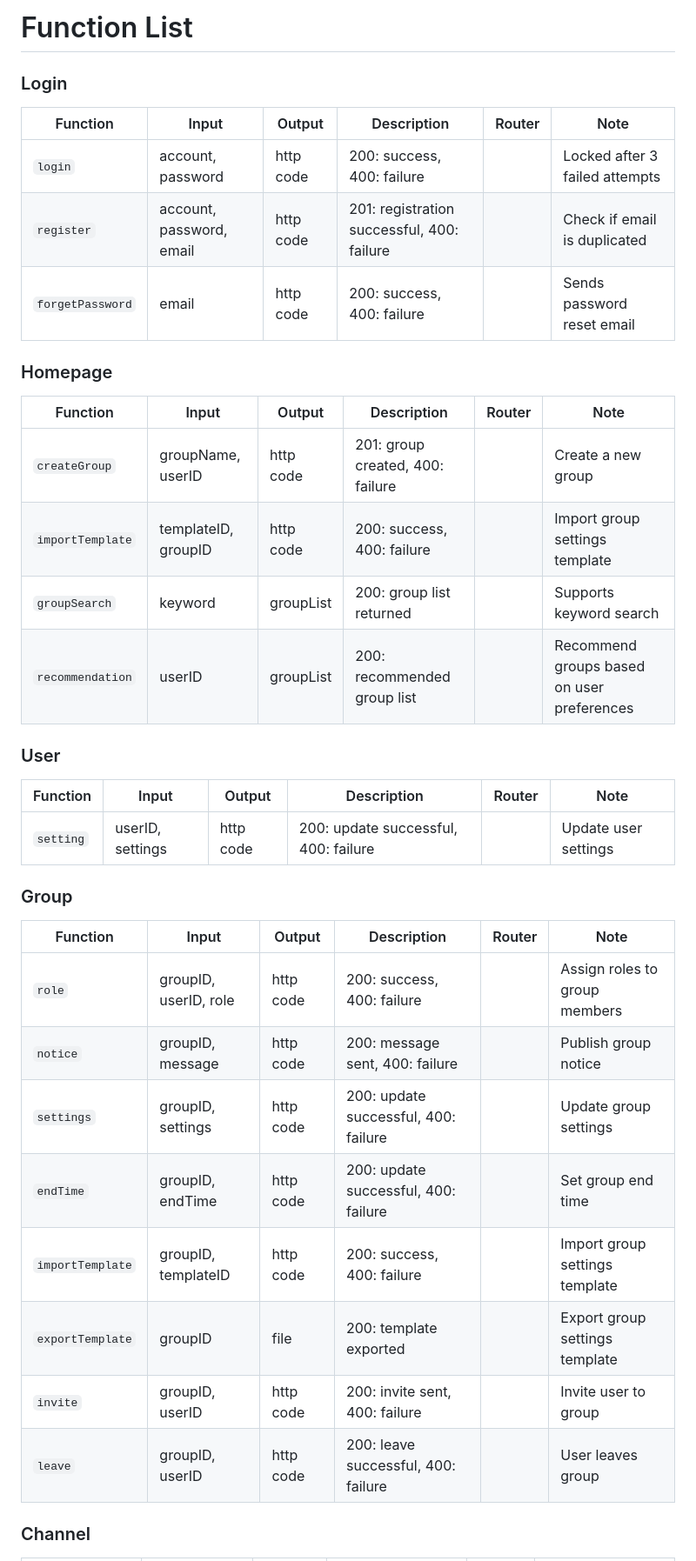
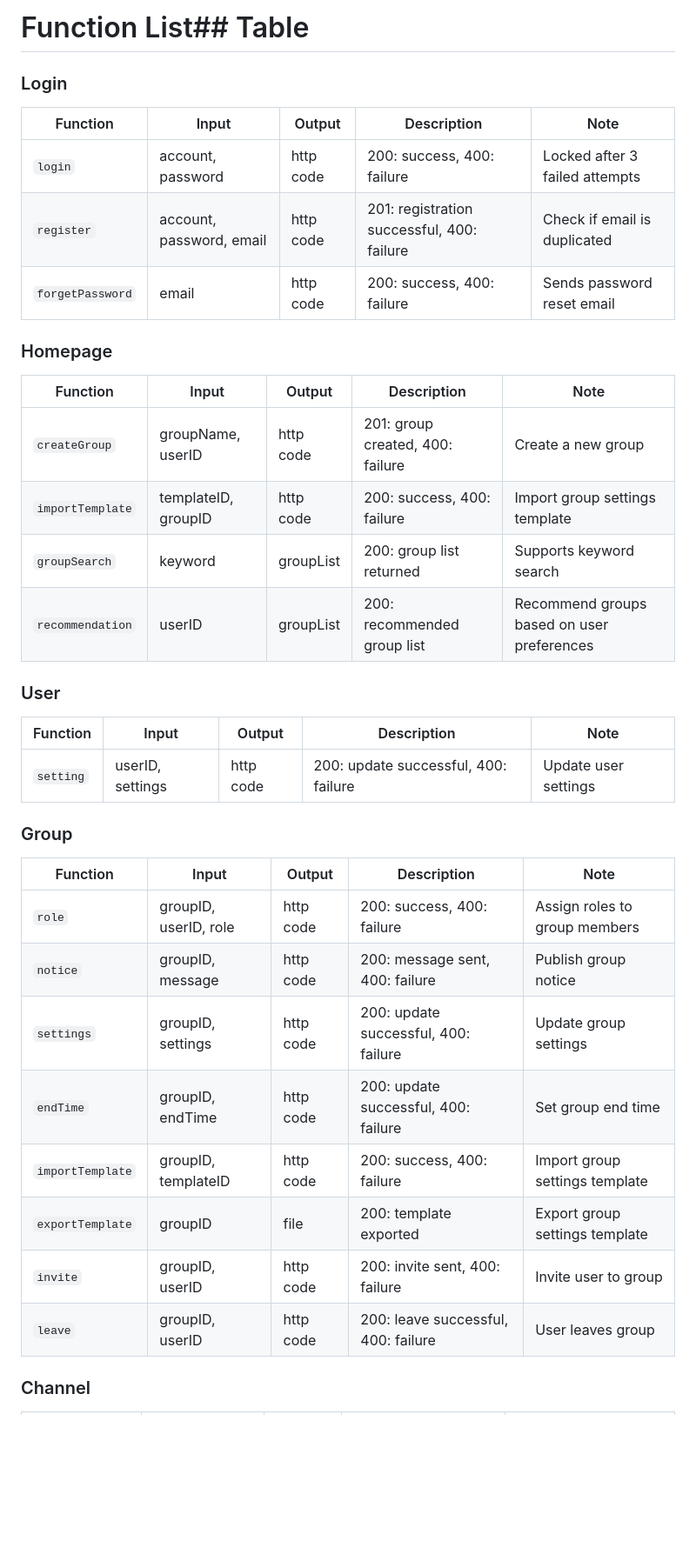
Before and after one commit to Zhong220/Cloud-Native-Final, a Markdown page: docs/function.md, the part around one of its changes. Shown at 87% size. Drawn GitHub-style; blank space fills up the shorter version.

Commit message:
feat: function list update 16:44

```diff
--- a/docs/function.md
+++ b/docs/function.md
@@ -1,39 +1,40 @@
-# Function List
+# Function List## Table
+
 ### Login
 
-| Function         | Input                    | Output    | Description                                | Router | Note                           |
-| ---------------- | ------------------------ | --------- | ------------------------------------------ | ------ | ------------------------------ |
-| `login`          | account, password        | http code | 200: success, 400: failure                 |        | Locked after 3 failed attempts |
-| `register`       | account, password, email | http code | 201: registration successful, 400: failure |        | Check if email is duplicated   |
-| `forgetPassword` | email                    | http code | 200: success, 400: failure                 |        | Sends password reset email     |
+| Function         | Input                    | Output    | Description                                | Note                           |
+| ---------------- | ------------------------ | --------- | ------------------------------------------ | ------------------------------ |
+| `login`          | account, password        | http code | 200: success, 400: failure                 | Locked after 3 failed attempts |
+| `register`       | account, password, email | http code | 201: registration successful, 400: failure | Check if email is duplicated   |
+| `forgetPassword` | email                    | http code | 200: success, 400: failure                 | Sends password reset email     |
 
 ### Homepage
 
-| Function         | Input               | Output    | Description                      | Router | Note                                       |
-| ---------------- | ------------------- | --------- | -------------------------------- | ------ | ------------------------------------------ |
-| `createGroup`    | groupName, userID   | http code | 201: group created, 400: failure |        | Create a new group                         |
-| `importTemplate` | templateID, groupID | http code | 200: success, 400: failure       |        | Import group settings template             |
-| `groupSearch`    | keyword             | groupList | 200: group list returned         |        | Supports keyword search                    |
-| `recommendation` | userID              | groupList | 200: recommended group list      |        | Recommend groups based on user preferences |
+| Function         | Input               | Output    | Description                      | Note                                       |
+| ---------------- | ------------------- | --------- | -------------------------------- | ------------------------------------------ |
+| `createGroup`    | groupName, userID   | http code | 201: group created, 400: failure | Create a new group                         |
+| `importTemplate` | templateID, groupID | http code | 200: success, 400: failure       | Import group settings template             |
+| `groupSearch`    | keyword             | groupList | 200: group list returned         | Supports keyword search                    |
+| `recommendation` | userID              | groupList | 200: recommended group list      | Recommend groups based on user preferences |
 
 ### User
 
-| Function  | Input            | Output    | Description                          | Router | Note                 |
-| --------- | ---------------- | --------- | ------------------------------------ | ------ | -------------------- |
-| `setting` | userID, settings | http code | 200: update successful, 400: failure |        | Update user settings |
+| Function  | Input            | Output    | Description                          | Note                 |
+| --------- | ---------------- | --------- | ------------------------------------ | -------------------- |
+| `setting` | userID, settings | http code | 200: update successful, 400: failure | Update user settings |
 
 ### Group
 
-| Function         | Input                 | Output    | Description                          | Router | Note                           |
-| ---------------- | --------------------- | --------- | ------------------------------------ | ------ | ------------------------------ |
-| `role`           | groupID, userID, role | http code | 200: success, 400: failure           |        | Assign roles to group members  |
-| `notice`         | groupID, message      | http code | 200: message sent, 400: failure      |        | Publish group notice           |
-| `settings`       | groupID, settings     | http code | 200: update successful, 400: failure |        | Update group settings          |
-| `endTime`        | groupID, endTime      | http code | 200: update successful, 400: failure |        | Set group end time             |
-| `importTemplate` | groupID, templateID   | http code | 200: success, 400: failure           |        | Import group settings template |
-| `exportTemplate` | groupID               | file      | 200: template exported               |        | Export group settings template |
-| `invite`         | groupID, userID       | http code | 200: invite sent, 400: failure       |        | Invite user to group           |
-| `leave`          | groupID, userID       | http code | 200: leave successful, 400: failure  |        | User leaves group              |
+| Function         | Input                 | Output    | Description                          | Note                           |
+| ---------------- | --------------------- | --------- | ------------------------------------ | ------------------------------ |
+| `role`           | groupID, userID, role | http code | 200: success, 400: failure           | Assign roles to group members  |
+| `notice`         | groupID, message      | http code | 200: message sent, 400: failure      | Publish group notice           |
+| `settings`       | groupID, settings     | http code | 200: update successful, 400: failure | Update group settings          |
+| `endTime`        | groupID, endTime      | http code | 200: update successful, 400: failure | Set group end time             |
+| `importTemplate` | groupID, templateID   | http code | 200: success, 400: failure           | Import group settings template |
+| `exportTemplate` | groupID               | file      | 200: template exported               | Export group settings template |
+| `invite`         | groupID, userID       | http code | 200: invite sent, 400: failure       | Invite user to group           |
+| `leave`          | groupID, userID       | http code | 200: leave successful, 400: failure  | User leaves group              |
 
 ### Channel
 
```
Also changed, not shown: other parts of docs/function.md (+16 -14 lines).
